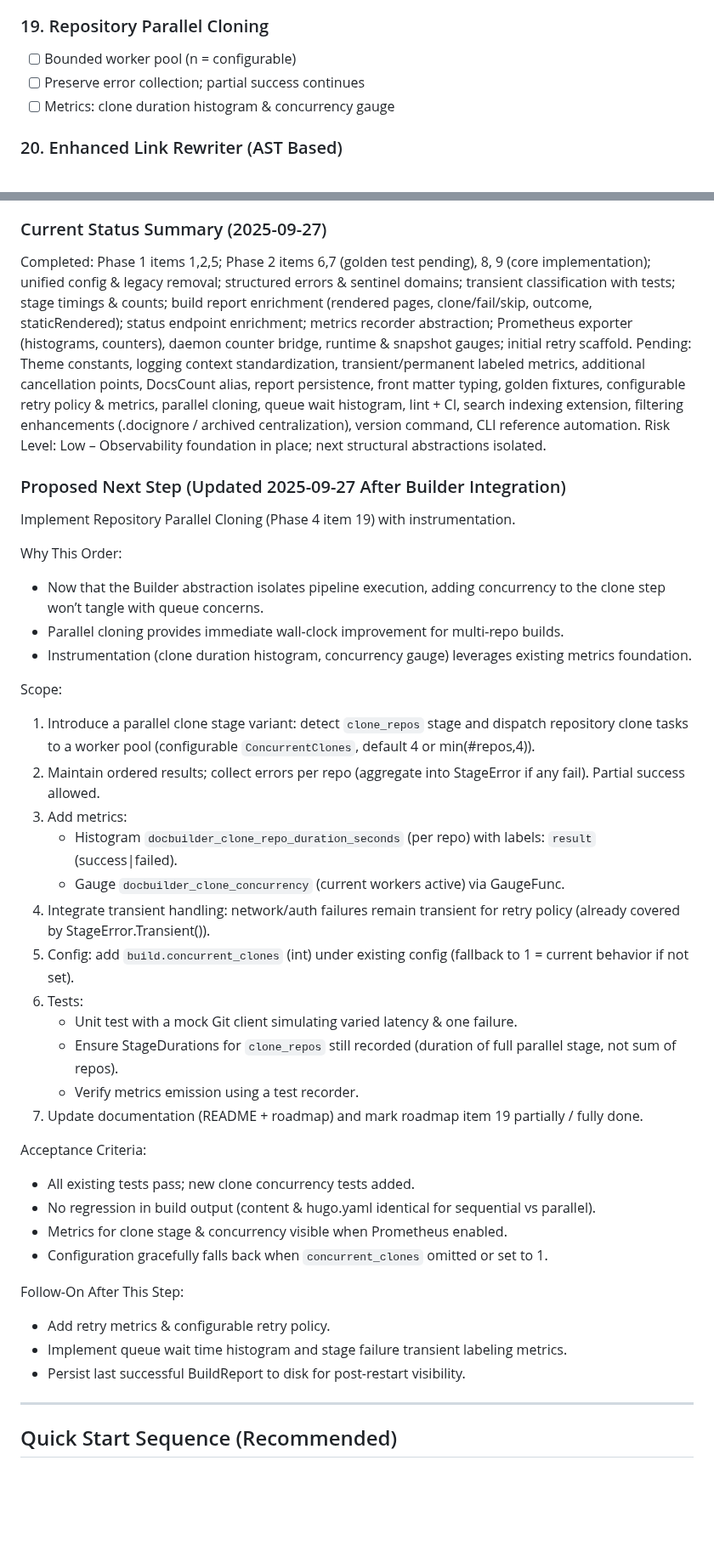
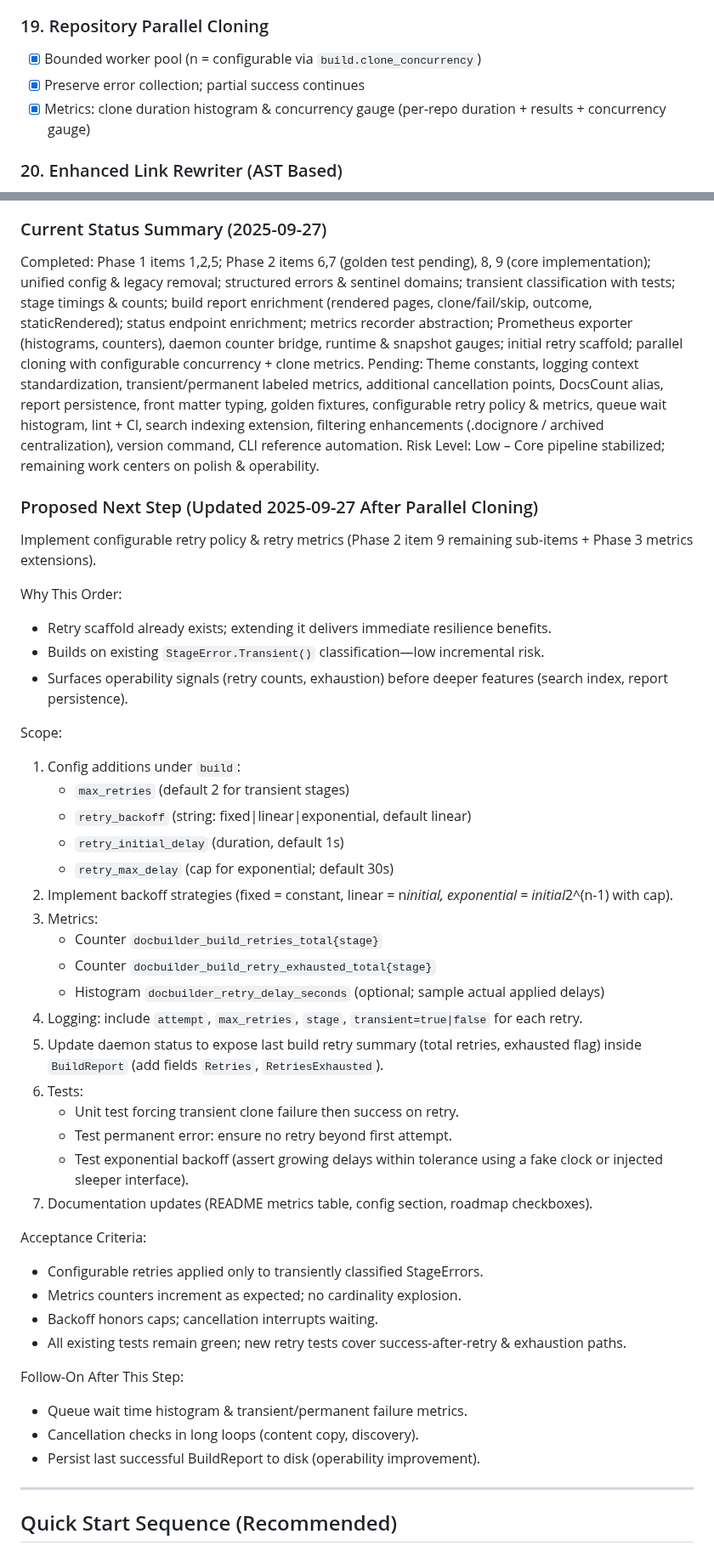
Before and after one commit to inful/docbuilder, a Markdown page: refactoring.md, 2 parts joined by grey strips. Shown at 85% size. Drawn GitHub-style; blank space fills up the shorter version.

Commit message:
docs(roadmap): mark parallel cloning complete and set next step to retry policy & metrics

```diff
--- a/refactoring.md
+++ b/refactoring.md
@@ -140,9 +140,9 @@ Structured plan to improve maintainability, testability, and extensibility. Use
 - [ ] Wire selection via config/env
 
 ### 19. Repository Parallel Cloning
-- [ ] Bounded worker pool (n = configurable)
-- [ ] Preserve error collection; partial success continues
-- [ ] Metrics: clone duration histogram & concurrency gauge
+- [x] Bounded worker pool (n = configurable via `build.clone_concurrency`)
+- [x] Preserve error collection; partial success continues
+- [x] Metrics: clone duration histogram & concurrency gauge (per‑repo duration + results + concurrency gauge)
 
 ### 20. Enhanced Link Rewriter (AST Based)
 - [ ] Optional goldmark-based parser to avoid false positives in code blocks
@@ -202,42 +202,47 @@ Record decisions (e.g., skipping AST parser) inline with a short rationale.
 - Build report currently excludes `staticRendered` until pipeline/runner abstraction (Phase 3 & 18) clarifies final render success semantics.
 
 ### Current Status Summary (2025-09-27)
-Completed: Phase 1 items 1,2,5; Phase 2 items 6,7 (golden test pending), 8, 9 (core implementation); unified config & legacy removal; structured errors & sentinel domains; transient classification with tests; stage timings & counts; build report enrichment (rendered pages, clone/fail/skip, outcome, staticRendered); status endpoint enrichment; metrics recorder abstraction; Prometheus exporter (histograms, counters), daemon counter bridge, runtime & snapshot gauges; initial retry scaffold.
-Pending: Theme constants, logging context standardization, transient/permanent labeled metrics, additional cancellation points, DocsCount alias, report persistence, front matter typing, golden fixtures, configurable retry policy & metrics, parallel cloning, queue wait histogram, lint + CI, search indexing extension, filtering enhancements (.docignore / archived centralization), version command, CLI reference automation.
-Risk Level: Low – Observability foundation in place; next structural abstractions isolated.
+Completed: Phase 1 items 1,2,5; Phase 2 items 6,7 (golden test pending), 8, 9 (core implementation); unified config & legacy removal; structured errors & sentinel domains; transient classification with tests; stage timings & counts; build report enrichment (rendered pages, clone/fail/skip, outcome, staticRendered); status endpoint enrichment; metrics recorder abstraction; Prometheus exporter (histograms, counters), daemon counter bridge, runtime & snapshot gauges; initial retry scaffold; parallel cloning with configurable concurrency + clone metrics.
+Pending: Theme constants, logging context standardization, transient/permanent labeled metrics, additional cancellation points, DocsCount alias, report persistence, front matter typing, golden fixtures, configurable retry policy & metrics, queue wait histogram, lint + CI, search indexing extension, filtering enhancements (.docignore / archived centralization), version command, CLI reference automation.
+Risk Level: Low – Core pipeline stabilized; remaining work centers on polish & operability.
 
-### Proposed Next Step (Updated 2025-09-27 After Builder Integration)
-Implement Repository Parallel Cloning (Phase 4 item 19) with instrumentation.
+### Proposed Next Step (Updated 2025-09-27 After Parallel Cloning)
+Implement configurable retry policy & retry metrics (Phase 2 item 9 remaining sub-items + Phase 3 metrics extensions).
 
 Why This Order:
-- Now that the Builder abstraction isolates pipeline execution, adding concurrency to the clone step won’t tangle with queue concerns.
-- Parallel cloning provides immediate wall-clock improvement for multi-repo builds.
-- Instrumentation (clone duration histogram, concurrency gauge) leverages existing metrics foundation.
+- Retry scaffold already exists; extending it delivers immediate resilience benefits.
+- Builds on existing `StageError.Transient()` classification—low incremental risk.
+- Surfaces operability signals (retry counts, exhaustion) before deeper features (search index, report persistence).
 
 Scope:
-1. Introduce a parallel clone stage variant: detect `clone_repos` stage and dispatch repository clone tasks to a worker pool (configurable `ConcurrentClones`, default 4 or min(#repos,4)).
-2. Maintain ordered results; collect errors per repo (aggregate into StageError if any fail). Partial success allowed.
-3. Add metrics:
-   - Histogram `docbuilder_clone_repo_duration_seconds` (per repo) with labels: `result` (success|failed).
-   - Gauge `docbuilder_clone_concurrency` (current workers active) via GaugeFunc.
-4. Integrate transient handling: network/auth failures remain transient for retry policy (already covered by StageError.Transient()).
-5. Config: add `build.concurrent_clones` (int) under existing config (fallback to 1 = current behavior if not set).
+1. Config additions under `build`:
+   - `max_retries` (default 2 for transient stages)
+   - `retry_backoff` (string: fixed|linear|exponential, default linear)
+   - `retry_initial_delay` (duration, default 1s)
+   - `retry_max_delay` (cap for exponential; default 30s)
+2. Implement backoff strategies (fixed = constant, linear = n*initial, exponential = initial*2^(n-1) with cap).
+3. Metrics:
+   - Counter `docbuilder_build_retries_total{stage}`
+   - Counter `docbuilder_build_retry_exhausted_total{stage}`
+   - Histogram `docbuilder_retry_delay_seconds` (optional; sample actual applied delays)
+4. Logging: include `attempt`, `max_retries`, `stage`, `transient=true|false` for each retry.
+5. Update daemon status to expose last build retry summary (total retries, exhausted flag) inside `BuildReport` (add fields `Retries`, `RetriesExhausted`).
 6. Tests:
-   - Unit test with a mock Git client simulating varied latency & one failure.
-   - Ensure StageDurations for `clone_repos` still recorded (duration of full parallel stage, not sum of repos).
-   - Verify metrics emission using a test recorder.
-7. Update documentation (README + roadmap) and mark roadmap item 19 partially / fully done.
+   - Unit test forcing transient clone failure then success on retry.
+   - Test permanent error: ensure no retry beyond first attempt.
+   - Test exponential backoff (assert growing delays within tolerance using a fake clock or injected sleeper interface).
+7. Documentation updates (README metrics table, config section, roadmap checkboxes).
 
 Acceptance Criteria:
-- All existing tests pass; new clone concurrency tests added.
-- No regression in build output (content & hugo.yaml identical for sequential vs parallel).
-- Metrics for clone stage & concurrency visible when Prometheus enabled.
-- Configuration gracefully falls back when `concurrent_clones` omitted or set to 1.
+- Configurable retries applied only to transiently classified StageErrors.
+- Metrics counters increment as expected; no cardinality explosion.
+- Backoff honors caps; cancellation interrupts waiting.
+- All existing tests remain green; new retry tests cover success-after-retry & exhaustion paths.
 
 Follow-On After This Step:
-- Add retry metrics & configurable retry policy.
-- Implement queue wait time histogram and stage failure transient labeling metrics.
-- Persist last successful BuildReport to disk for post-restart visibility.
+- Queue wait time histogram & transient/permanent failure metrics.
+- Cancellation checks in long loops (content copy, discovery).
+- Persist last successful BuildReport to disk (operability improvement).
 
 ---
 ## Quick Start Sequence (Recommended)
```
